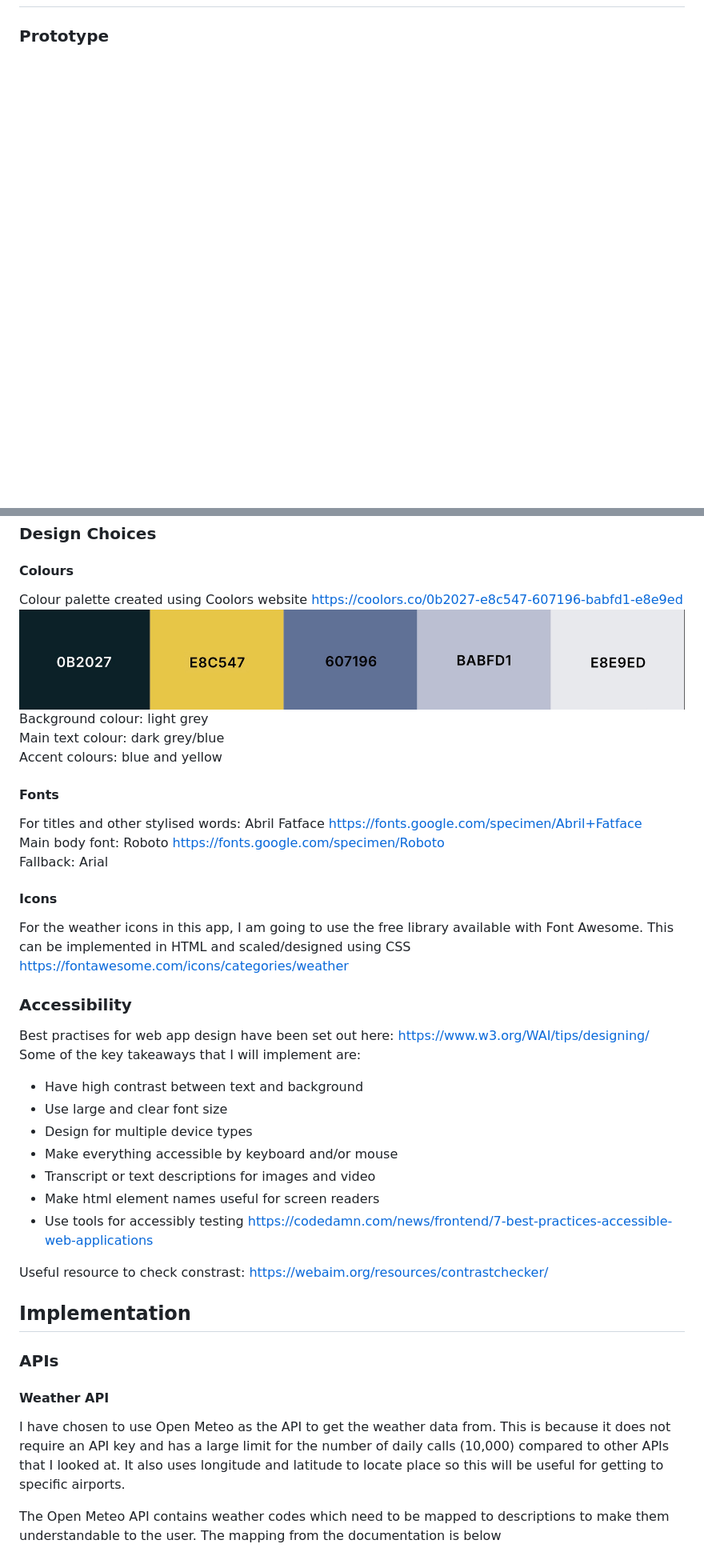
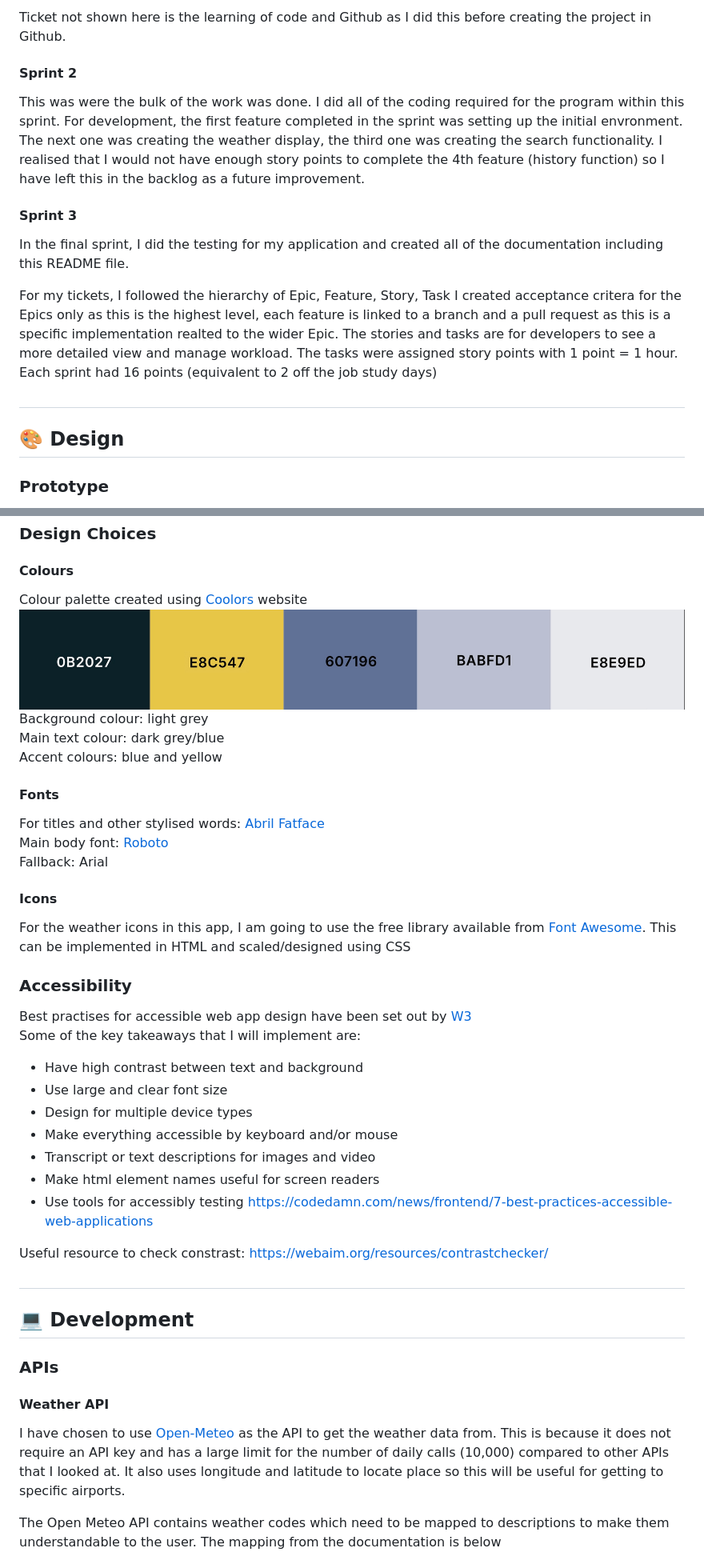
Before and after one commit to green-eggz/se_sum1, a Markdown page: README.md, 2 parts joined by grey strips. Shown: that part at 80% size. Drawn GitHub-style; blank space fills up the shorter version.

```diff
--- a/README.md
+++ b/README.md
@@ -10,2 +37,16 @@ For project management, I have used the Github Projects kanban board to keep tra
 
+Ticket not shown here is the learning of code and Github as I did this before creating the project in Github.
+
+#### Sprint 2
+This was were the bulk of the work was done. I did all of the coding required for the program within this sprint.
+For development, the first feature completed in the sprint was setting up the initial envronment. The next one was creating the weather display, the third one was creating the search functionality. I realised that I would not have enough story points to complete the 4th feature (history function) so I have left this in the backlog as a future improvement.
+
+#### Sprint 3
+In the final sprint, I did the testing for my application and created all of the documentation including this README file.
+
+For my tickets, I followed the hierarchy of Epic, Feature, Story, Task
+I created acceptance critera for the Epics only as this is the highest level, each feature is linked to a branch and a pull request as this is a specific implementation realted to the wider Epic. The stories and tasks are for developers to see a more detailed view and manage workload.
+The tasks were assigned story points with 1 point = 1 hour. Each sprint had 16 points (equivalent to 2 off the job study days)
+
+## <h2 id="design">🎨 Design</h2>
 ### Prototype
@@ -18,24 +59,23 @@ A link to the Figma file is here https://www.figma.com/design/N3TybZpRVjDRYOr29Q
 
 ### Design Choices
 #### Colours
-Colour palette created using Coolors website https://coolors.co/0b2027-e8c547-607196-babfd1-e8e9ed
-![Colour palette from left to right ](docs/colours.jpg)
+Colour palette created using [Coolors](https://coolors.co/) website
+![Colour palette from left to right](docs/colours.jpg)
 Background colour: light grey \
 Main text colour: dark grey/blue \
 Accent colours: blue and yellow
 
 #### Fonts
-For titles and other stylised words: Abril Fatface https://fonts.google.com/specimen/Abril+Fatface \
-Main body font: Roboto https://fonts.google.com/specimen/Roboto \
+For titles and other stylised words: [Abril Fatface](https://fonts.google.com/specimen/Abril+Fatface) \
+Main body font: [Roboto](https://fonts.google.com/specimen/Roboto) \
 Fallback: Arial
 
 #### Icons
-For the weather icons in this app, I am going to use the free library available with Font Awesome. This can be implemented in HTML and scaled/designed using CSS
-https://fontawesome.com/icons/categories/weather
+For the weather icons in this app, I am going to use the free library available from [Font Awesome](https://fontawesome.com/icons/categories/weather). This can be implemented in HTML and scaled/designed using CSS
 
 
 ### Accessibility
-Best practises for web app design have been set out here: https://www.w3.org/WAI/tips/designing/ \
+Best practises for accessible web app design have been set out by [W3](https://www.w3.org/WAI/tips/designing/) \
 Some of the key takeaways that I will implement are:
 - Have high contrast between text and background
 - Use large and clear font size
@@ -50,10 +90,10 @@ https://codedamn.com/news/frontend/7-best-practices-accessible-web-applications
 Useful resource to check constrast:
 https://webaim.org/resources/contrastchecker/
 
-## Implementation
+## <h2 id="development">💻 Development</h2>
 ### APIs
 #### Weather API
-I have chosen to use Open Meteo as the API to get the weather data from. This is because it does not require an API key and has a large limit for the number of daily calls (10,000) compared to other APIs that I looked at. It also uses longitude and latitude to locate place so this will be useful for getting to specific airports.
+I have chosen to use [Open-Meteo](https://open-meteo.com/) as the API to get the weather data from. This is because it does not require an API key and has a large limit for the number of daily calls (10,000) compared to other APIs that I looked at. It also uses longitude and latitude to locate place so this will be useful for getting to specific airports.
 
 The Open Meteo API contains weather codes which need to be mapped to descriptions to make them understandable to the user. The mapping from the documentation is below \
 ![](docs/code-map.png)
```
Also changed, not shown: other parts of README.md (+46 -8 lines), docs/brainstorm.png (added), docs/test1.png (added), docs/test2.png (added).
